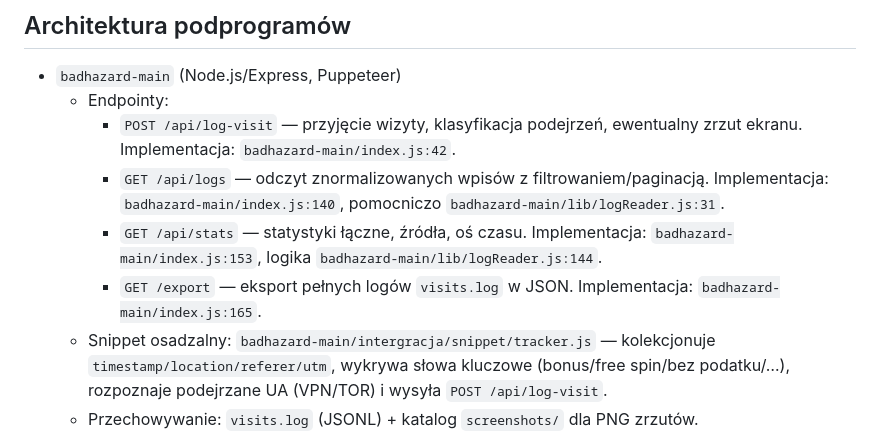
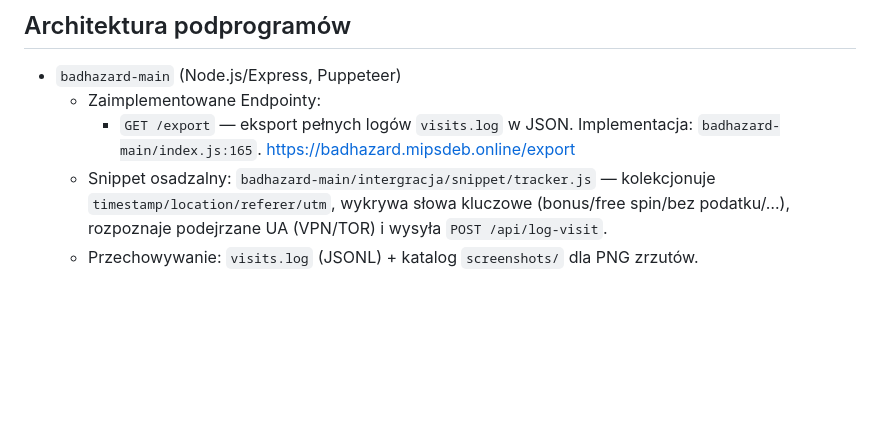
Before and after one commit to SpeedyAPM/SIGMA, a Markdown page: README.md, the part around one of its changes. Rendered like a GitHub page; blank space fills up the shorter version.

```diff
--- a/README.md
+++ b/README.md
@@ -32,11 +32,9 @@
 
 ## Architektura podprogramów
 - `badhazard-main` (Node.js/Express, Puppeteer)
-  - Endpointy:
-    - `POST /api/log-visit` — przyjęcie wizyty, klasyfikacja podejrzeń, ewentualny zrzut ekranu. Implementacja: `badhazard-main/index.js:42`.
-    - `GET /api/logs` — odczyt znormalizowanych wpisów z filtrowaniem/paginacją. Implementacja: `badhazard-main/index.js:140`, pomocniczo `badhazard-main/lib/logReader.js:31`.
-    - `GET /api/stats` — statystyki łączne, źródła, oś czasu. Implementacja: `badhazard-main/index.js:153`, logika `badhazard-main/lib/logReader.js:144`.
+  - Zaimplementowane Endpointy:
     - `GET /export` — eksport pełnych logów `visits.log` w JSON. Implementacja: `badhazard-main/index.js:165`.
+      https://badhazard.mipsdeb.online/export
   - Snippet osadzalny: `badhazard-main/intergracja/snippet/tracker.js` — kolekcjonuje `timestamp/location/referer/utm`, wykrywa słowa kluczowe (bonus/free spin/bez podatku/…), rozpoznaje podejrzane UA (VPN/TOR) i wysyła `POST /api/log-visit`.
   - Przechowywanie: `visits.log` (JSONL) + katalog `screenshots/` dla PNG zrzutów.
   - Cel demonstracyjny: moduł wizualizuje raportowanie poprzez `https://badhazard.mipsdeb.online/logs.html` oraz udostępnia eksport przez API `https://badhazard.mipsdeb.online/export`, z którego korzysta aplikacja `BydgoszczKAS-flutterflow`.
```
Also changed, not shown: other parts of README.md (+4 -4 lines).
